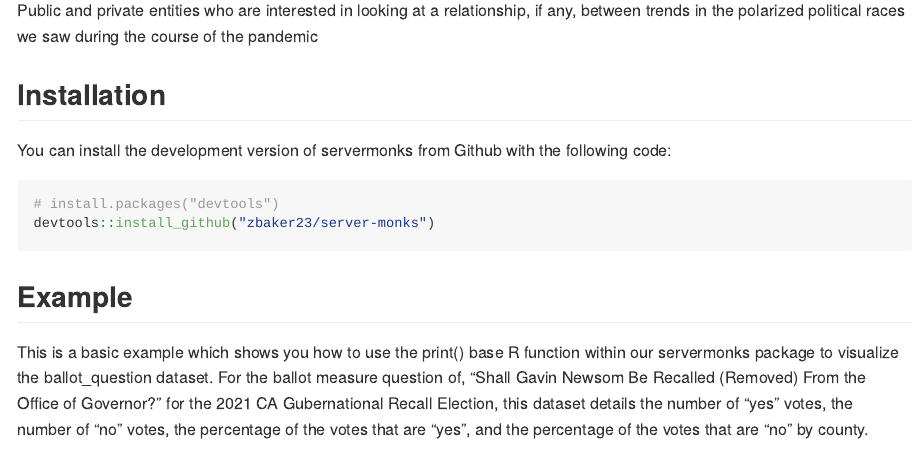
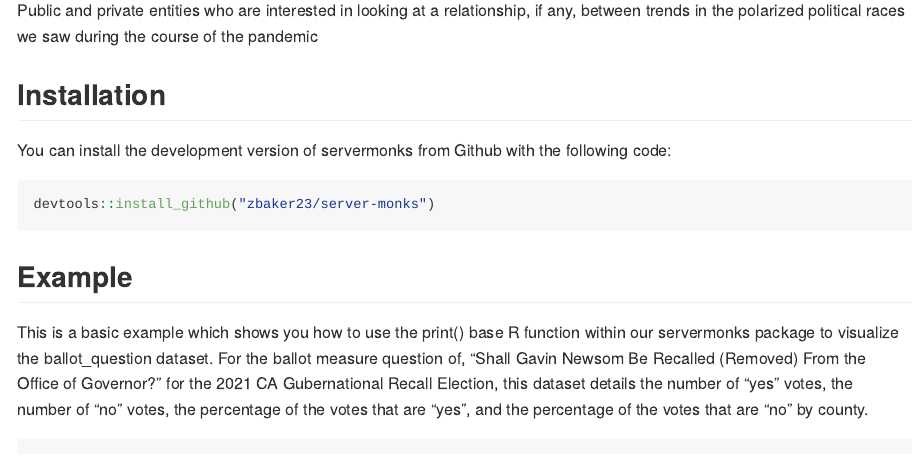
Before and after one commit to zbaker23/server-monks, an R Markdown document (README.Rmd): the page in a window 1100 px wide, from 560 px down. Rendered offline with R 4.5, knitr and Pandoc, with nearby package versions; badge pictures from the web are left out.

Commit message:
edits to previous commits

````diff
--- a/README.Rmd
+++ b/README.Rmd
@@ -39,7 +39,6 @@ Public and private entities who are interested in looking at a relationship, if
 You can install the development version of servermonks from Github with the following code:
 
 ```{r}
-# install.packages("devtools")
 devtools::install_github("zbaker23/server-monks")
 ```
 
````
Also changed, not shown: data/ballot_measures.rda, data/ballot_question.rda, data/vaxx_after_recall.rda, data/vaxx_before_recall.rda, data/vaxx_counties.rda, 2 other files.
